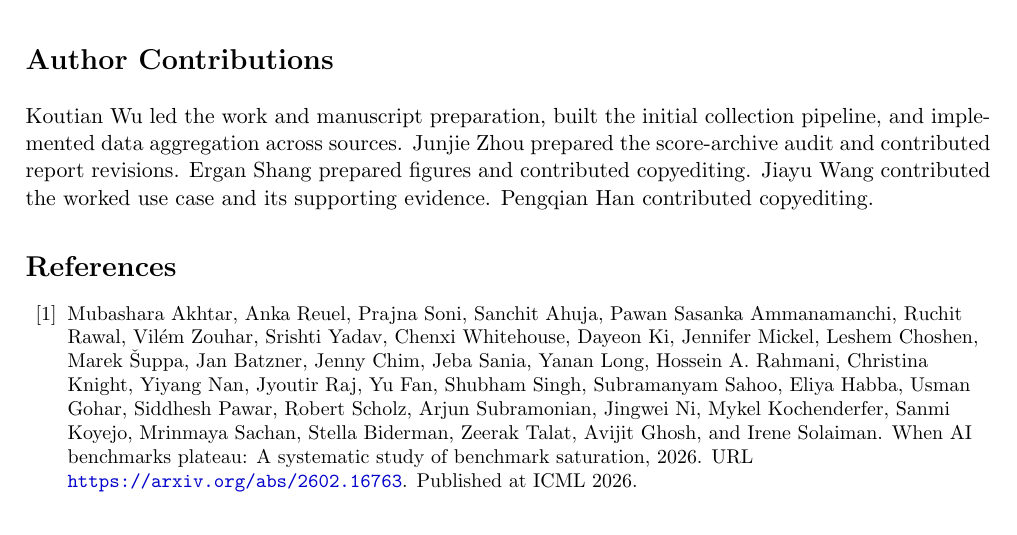
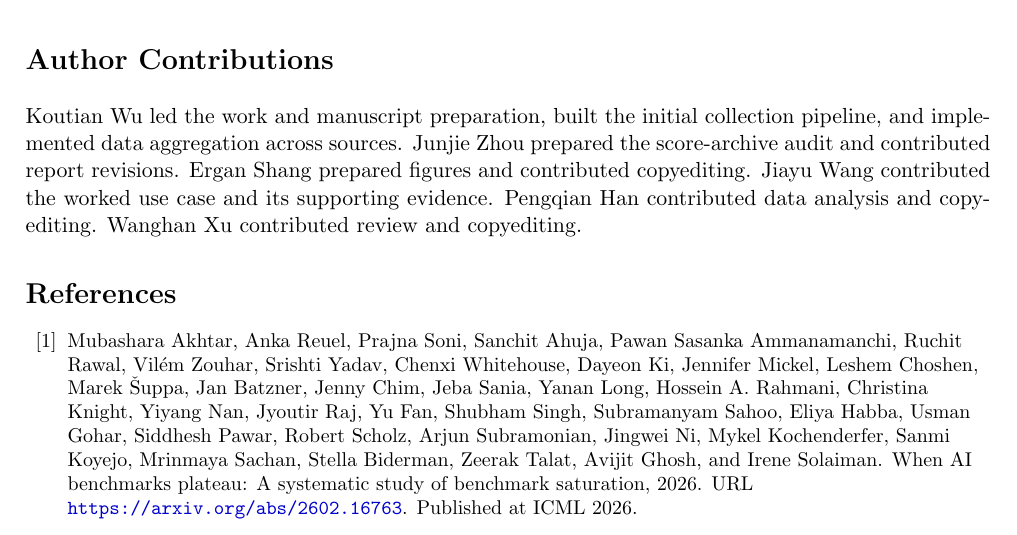
Before and after one commit to ktwu01/benchmark-radar-paper, a LaTeX paper (main.tex): part of page 12 of 26, cut so that both start at the same text. Compiled offline with pdfLaTeX.

Commit message:
docs: credit Wanghan and Pengqian

```diff
--- a/main.tex
+++ b/main.tex
@@ -327,7 +327,7 @@ The v0.11.0 release makes \ReportNumber{\CensusRecords} source records searchabl
 \section*{Author Contributions}
 \label{sec:author-contributions}
 
-Koutian Wu led the work and manuscript preparation, built the initial collection pipeline, and implemented data aggregation across sources. Junjie Zhou prepared the score-archive audit and contributed report revisions. Ergan Shang prepared figures and contributed copyediting. Jiayu Wang contributed the worked use case and its supporting evidence. Pengqian Han contributed copyediting.
+Koutian Wu led the work and manuscript preparation, built the initial collection pipeline, and implemented data aggregation across sources. Junjie Zhou prepared the score-archive audit and contributed report revisions. Ergan Shang prepared figures and contributed copyediting. Jiayu Wang contributed the worked use case and its supporting evidence. Pengqian Han contributed data analysis and copyediting. Wanghan Xu contributed review and copyediting.
 
 \begingroup
 \small
```
